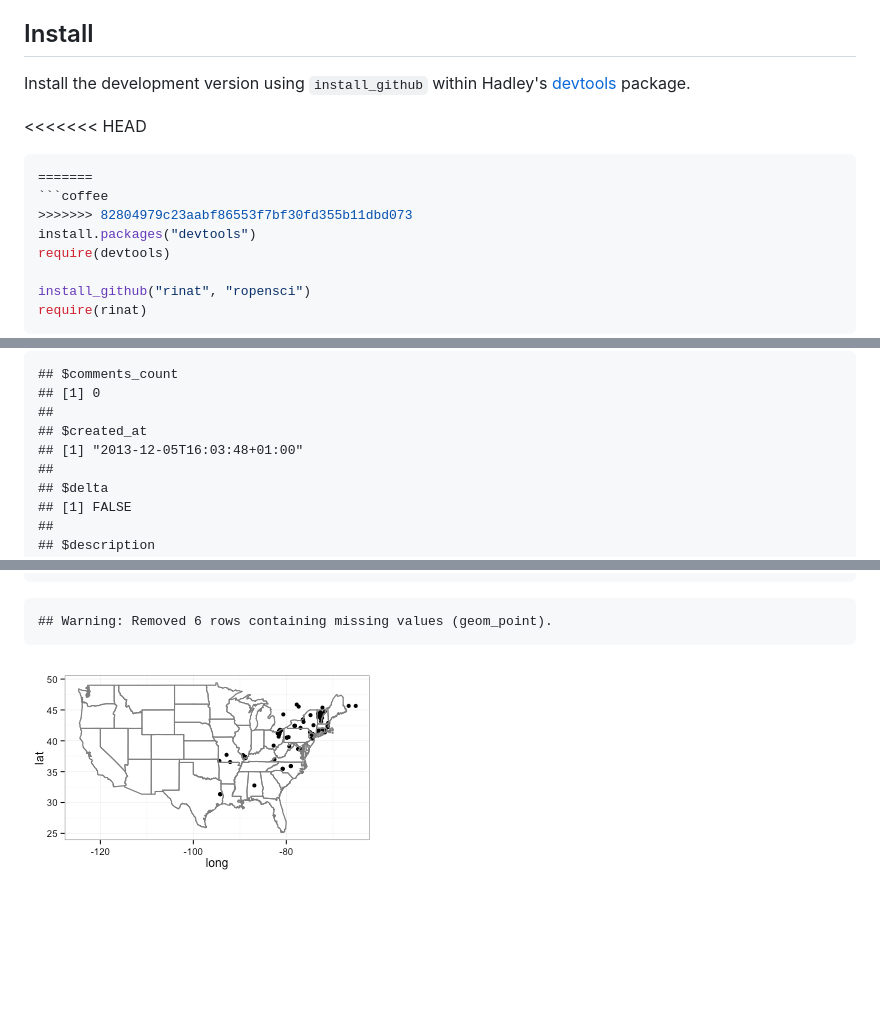
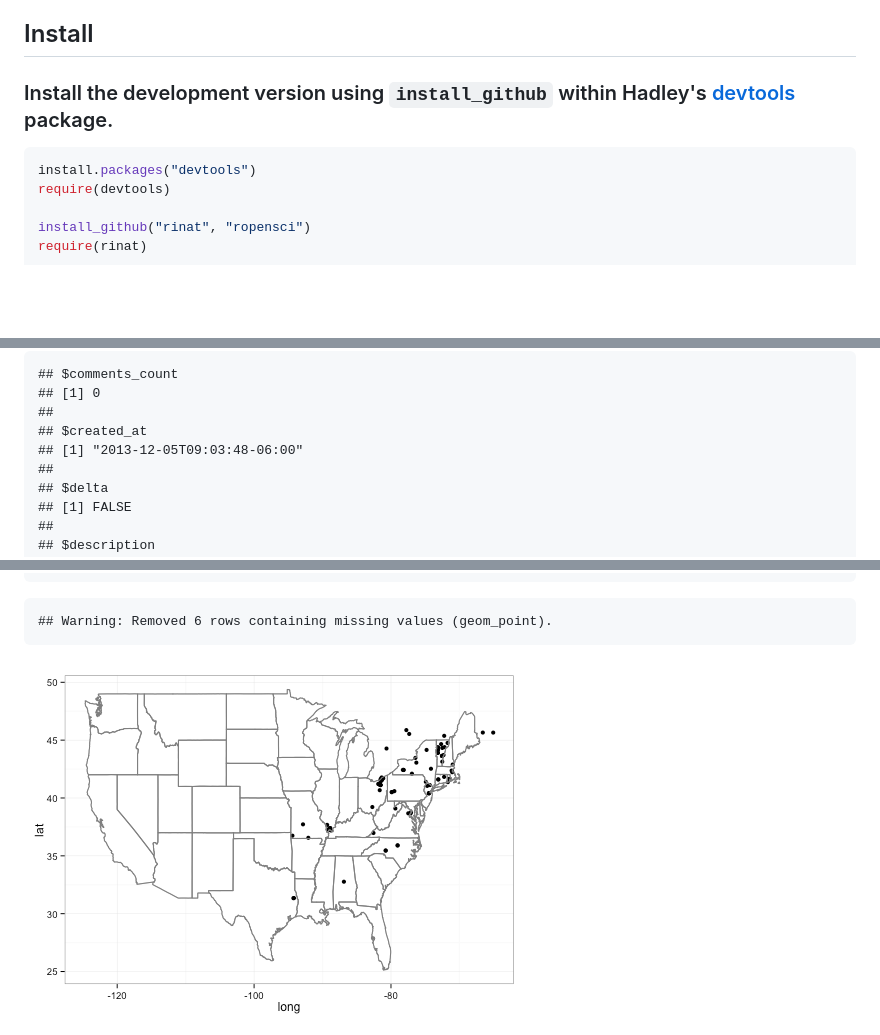
Before and after one commit to ropensci/rinat, a Markdown page: README.md, 3 parts joined by grey strips. Rendered like a GitHub page; pictures changed too: inst/unnamed-chunk-11.png; blank space fills up the shorter version.

Commit message:
made readme image larger

````diff
--- a/README.md
+++ b/README.md
@@ -12,14 +12,10 @@ R wrapper for iNaturalist APIs for accessing the observations. The Detailed docu
 
 ## Install
 
-Install the development version using `install_github` within Hadley's [devtools](https://github.com/hadley/devtools) package.
+### Install the development version using `install_github` within Hadley's [devtools](https://github.com/hadley/devtools) package.
 
-<<<<<<< HEAD
 
 ```r
-=======
-```coffee
->>>>>>> 82804979c23aabf86553f7bf30fd355b11dbd073
 install.packages("devtools")
 require(devtools)
 
@@ -139,7 +135,7 @@ head(get_inat_obs_id(m_obs$Id[1]))
 ## [1] 0
 ##
 ## $created_at
-## [1] "2013-12-05T16:03:48+01:00"
+## [1] "2013-12-05T09:03:48-06:00"
 ##
 ## $delta
 ## [1] FALSE
````
Also changed, not shown: other parts of README.md (+6 -6 lines), 1 other file.
